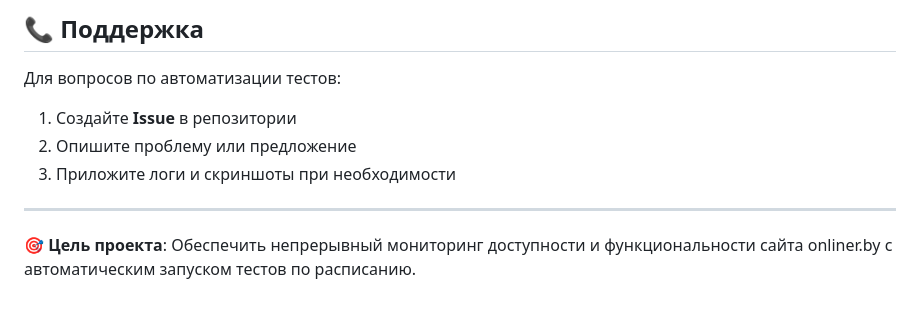
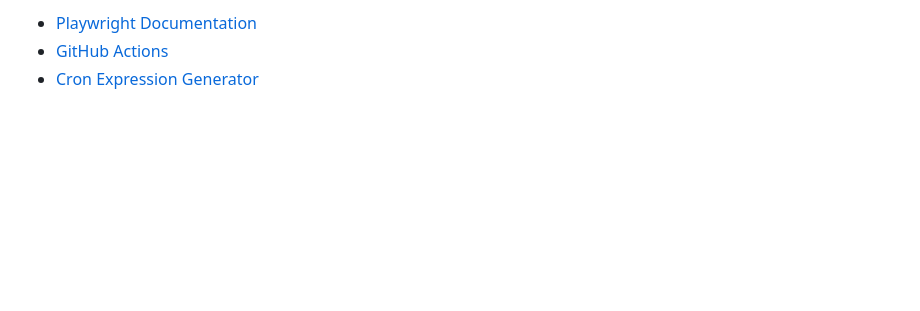
Before and after one commit to Drew744/cursor_test, a Markdown page: README.md, the part around one of its changes. Rendered like a GitHub page; blank space fills up the shorter version.

```diff
--- a/README.md
+++ b/README.md
@@ -168,11 +93,4 @@ schedule:
 
-## 📞 Поддержка
-
-Для вопросов по автоматизации тестов:
-1. Создайте **Issue** в репозитории
-2. Опишите проблему или предложение
-3. Приложите логи и скриншоты при необходимости
-
----
-
-**🎯 Цель проекта**: Обеспечить непрерывный мониторинг доступности и функциональности сайта onliner.by с автоматическим запуском тестов по расписанию.
+- [Playwright Documentation](https://playwright.dev/)
+- [GitHub Actions](https://docs.github.com/en/actions)
+- [Cron Expression Generator](https://crontab.guru/)
```
Also changed, not shown: other parts of README.md (+50 -125 lines).
